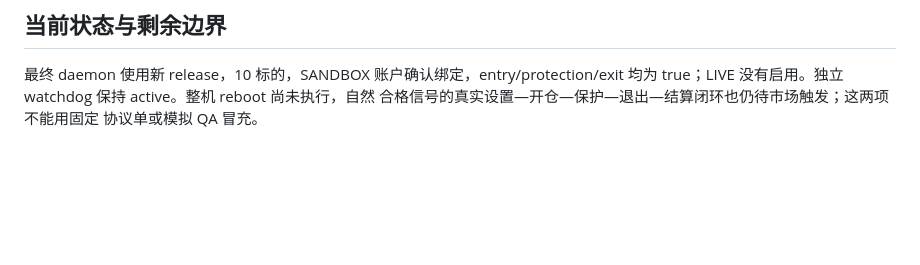
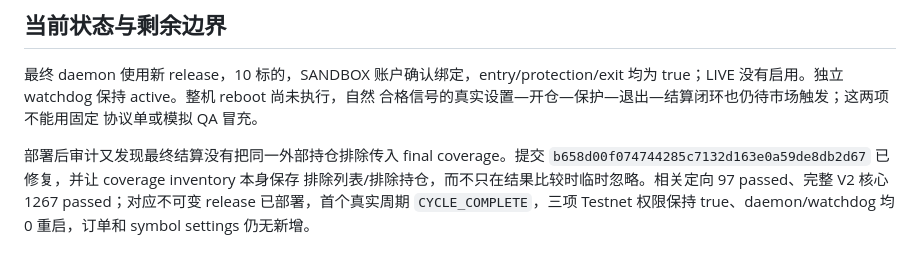
Before and after one commit to Anson-blip-xxx/trade_engine, a Markdown page: docs/v2/V2_TESTNET_SETTINGS_DEPLOYMENT_20260923.md, the part around the change. Drawn GitHub-style; blank space fills up the shorter version.

Commit message:
docs(v2): record final settlement release

```diff
--- a/docs/v2/V2_TESTNET_SETTINGS_DEPLOYMENT_20260923.md
+++ b/docs/v2/V2_TESTNET_SETTINGS_DEPLOYMENT_20260923.md
@@ -50,3 +50,9 @@
 均为 true；LIVE 没有启用。独立 watchdog 保持 active。整机 reboot 尚未执行，自然
 合格信号的真实设置—开仓—保护—退出—结算闭环也仍待市场触发；这两项不能用固定
 协议单或模拟 QA 冒充。
+
+部署后审计又发现最终结算没有把同一外部持仓排除传入 final coverage。提交
+`b658d00f074744285c7132d163e0a59de8db2d67` 已修复，并让 coverage inventory 本身保存
+排除列表/排除持仓，而不只在结果比较时临时忽略。相关定向 97 passed、完整 V2 核心
+1267 passed；对应不可变 release 已部署，首个真实周期 `CYCLE_COMPLETE`，三项 Testnet
+权限保持 true、daemon/watchdog 均 0 重启，订单和 symbol settings 仍无新增。
```
